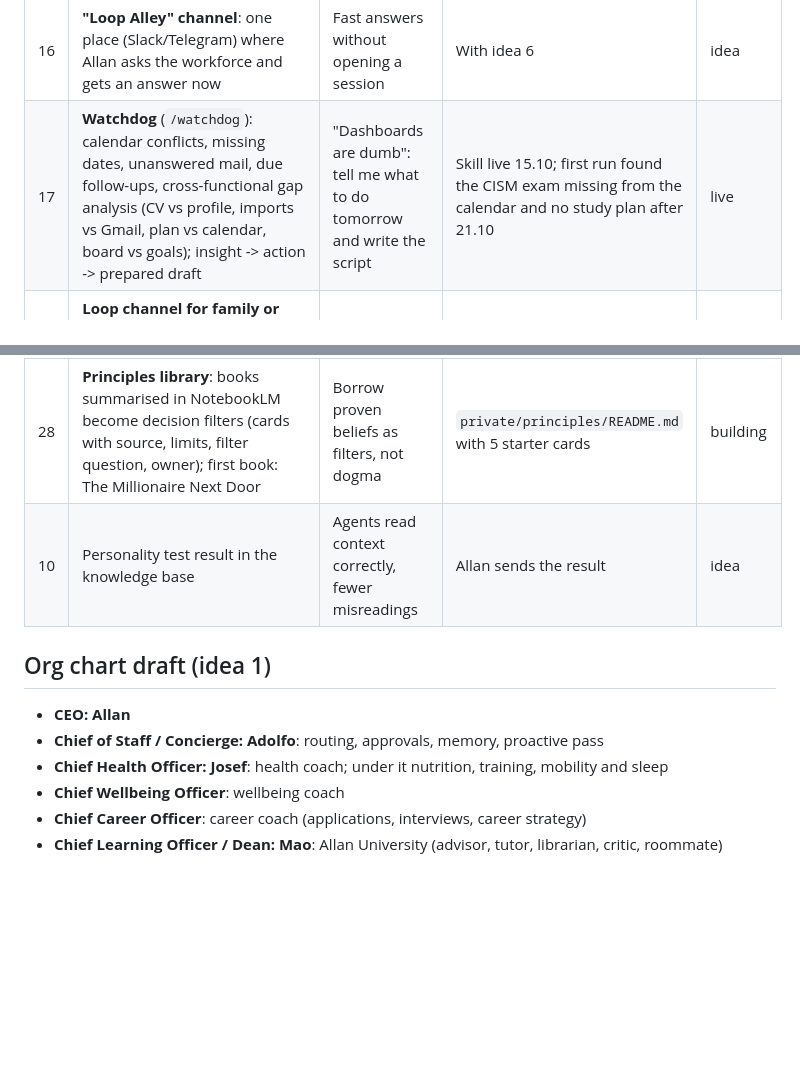
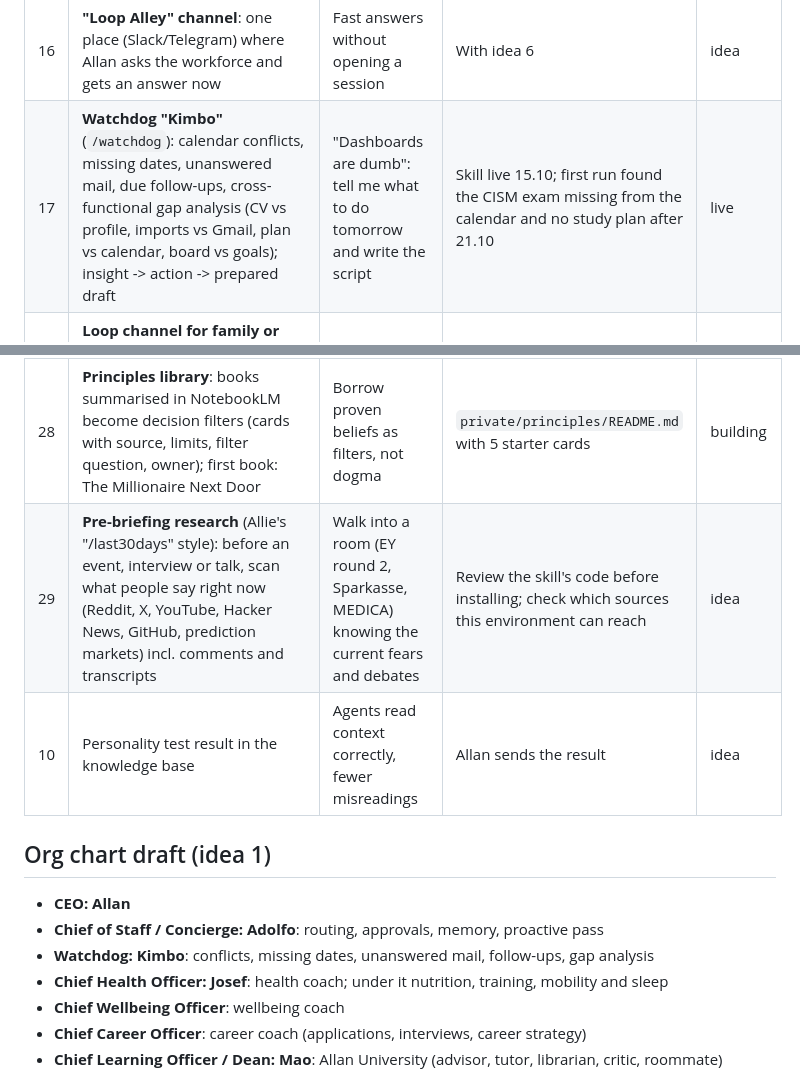
Before and after one commit to securelithos/Nis2sprint, a Markdown page: allan-company/roadmap.md, 2 parts joined by grey strips. Drawn GitHub-style; blank space fills up the shorter version.

Commit message:
Name the watchdog Kimbo; event prep for the succession evening; pre-briefing research idea
Co-Authored-By: Claude Opus 5.5 <noreply@anthropic.com>
Claude-Session: https://claude.ai/code/session_0119g1mVMM2LcuReDjStYCEj

```diff
--- a/allan-company/roadmap.md
+++ b/allan-company/roadmap.md
@@ -24,7 +24,7 @@ Allan stops being the first domino and the bottleneck. Agents know the goal, hav
 | 14 | **ISMS-lite for the company**: process register with owners, asset inventory, risk register, BIA, BCP, incident response, audit | Run the company like a well-governed organisation | Skeleton in `private/governance/isms-lite.md` | building |
 | 15 | **Workforce stages** (Allie: one agent -> proactive agent -> two agents routing -> workforce with mission control, parallel work, right model per agent). We are between 2 and 3; mission control = board + proactive pass | Grow one capability at a time | Model per agent set 2026-10-15; next: scheduled routines, then parallel runs | building |
 | 16 | **"Loop Alley" channel**: one place (Slack/Telegram) where Allan asks the workforce and gets an answer now | Fast answers without opening a session | With idea 6 | idea |
-| 17 | **Watchdog** (`/watchdog`): calendar conflicts, missing dates, unanswered mail, due follow-ups, cross-functional gap analysis (CV vs profile, imports vs Gmail, plan vs calendar, board vs goals); insight -> action -> prepared draft | "Dashboards are dumb": tell me what to do tomorrow and write the script | Skill live 15.10; first run found the CISM exam missing from the calendar and no study plan after 21.10 | live |
+| 17 | **Watchdog "Kimbo"** (`/watchdog`): calendar conflicts, missing dates, unanswered mail, due follow-ups, cross-functional gap analysis (CV vs profile, imports vs Gmail, plan vs calendar, board vs goals); insight -> action -> prepared draft | "Dashboards are dumb": tell me what to do tomorrow and write the script | Skill live 15.10; first run found the CISM exam missing from the calendar and no study plan after 21.10 | live |
 | 18 | **Loop channel for family or helpers** (like Allie's team asking her AI): e.g. Lars or family ask "is Allan free Saturday?" with strict limits on what can be shared | Assistant behaviour like a real PA | Only after Telegram/Slack exists; define what is shareable first | idea |
 | 19 | **Build the factory, then the product** (Allie): the company's primitives are reusable: memory, approvals, watchdog, charters, routines, backup, ISMS-lite, retro, model mapping. Every new project starts from them | Each next thing ships faster; the measuring is the foundation layer | Keep primitives generic and documented | building |
 | 20 | **Idea Lab / startup accelerator** under the Chief Dreaming Officer (Kanye): inbox -> screen -> scorecard -> cheap test -> Allan decides (go / park / kill). A scout role finds ideas on a schedule (friction log, diary, news, job-search patterns, conversations) | Hand the finding of ideas to the company; keep the billion-dollar option alive | `private/ideas/inbox.md` with pipeline and scorecard | building |
@@ -36,12 +36,14 @@ Allan stops being the first domino and the bottleneck. Agents know the goal, hav
 | 26 | **Claude in Slack or Remote Control** for a real "Loop Alley" and for driving a session on Allan's own computer (`claude remote-control`, Claude Desktop) | Ask the company from anywhere; reach local files | After GitHub and Drive are sorted | idea |
 | 27 | **Usage playbook** (`playbook/usage-tips.md`): rules to stay under limits, rated and applied | Lower cost, fewer limit hits | Live | live |
 | 28 | **Principles library**: books summarised in NotebookLM become decision filters (cards with source, limits, filter question, owner); first book: The Millionaire Next Door | Borrow proven beliefs as filters, not dogma | `private/principles/README.md` with 5 starter cards | building |
+| 29 | **Pre-briefing research** (Allie's "/last30days" style): before an event, interview or talk, scan what people say right now (Reddit, X, YouTube, Hacker News, GitHub, prediction markets) incl. comments and transcripts | Walk into a room (EY round 2, Sparkasse, MEDICA) knowing the current fears and debates | Review the skill's code before installing; check which sources this environment can reach | idea |
 | 10 | Personality test result in the knowledge base | Agents read context correctly, fewer misreadings | Allan sends the result | idea |
 
 ## Org chart draft (idea 1)
 
 - **CEO: Allan**
 - **Chief of Staff / Concierge: Adolfo**: routing, approvals, memory, proactive pass
+- **Watchdog: Kimbo**: conflicts, missing dates, unanswered mail, follow-ups, gap analysis
 - **Chief Health Officer: Josef**: health coach; under it nutrition, training, mobility and sleep
 - **Chief Wellbeing Officer**: wellbeing coach
 - **Chief Career Officer**: career coach (applications, interviews, career strategy)
```
Also changed, not shown: allan-company/CLAUDE.md (+1 -1 lines), 1 other file.
